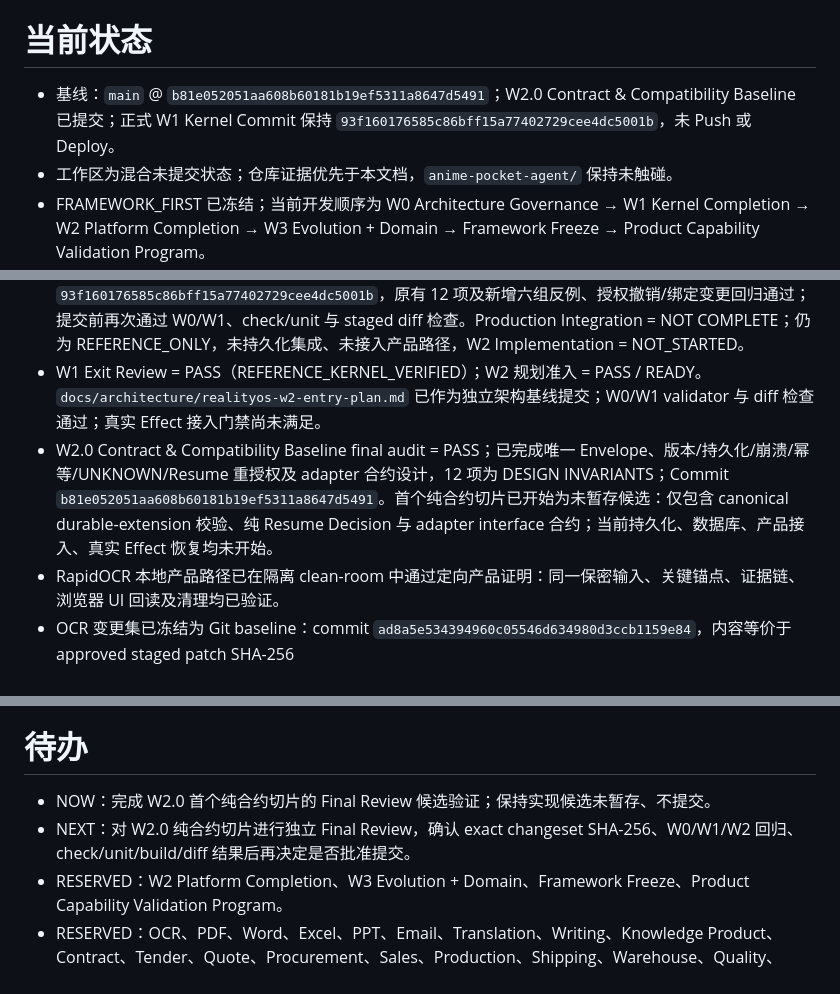
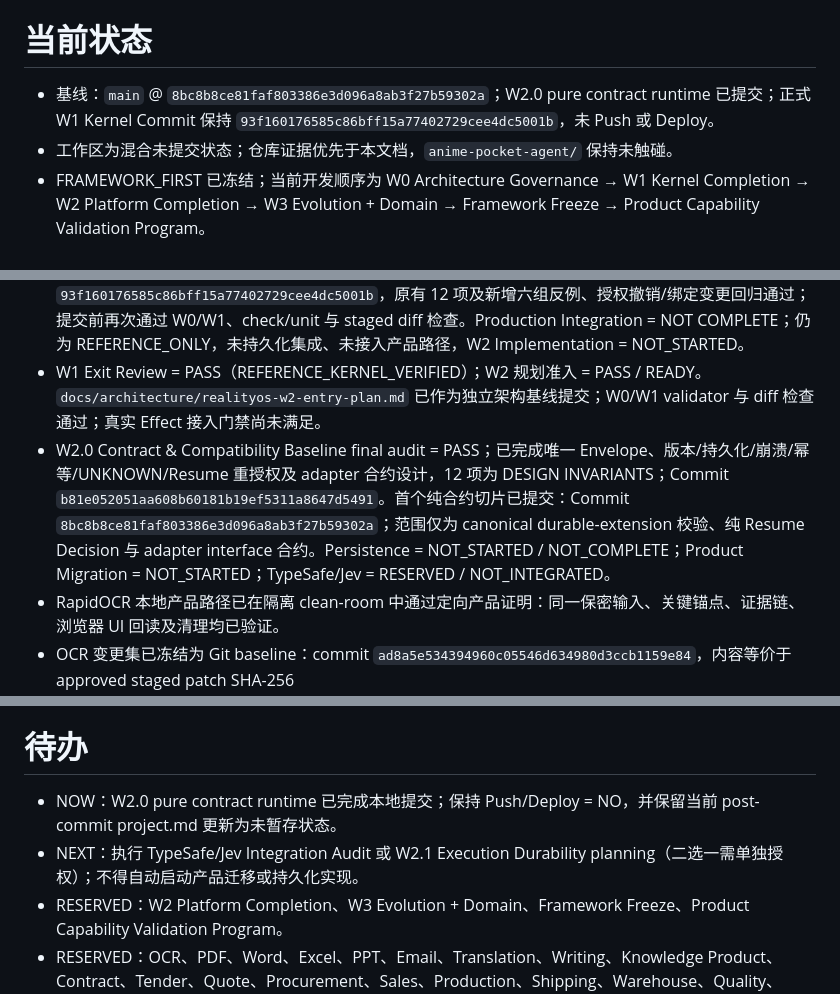
Before and after one commit to shirunjies8-png/personal-ai-os-ai-ai-erp, a Markdown page: project.md, 3 parts joined by grey strips. Rendered like a GitHub page.

Commit message:
chore(project): record RealityOS W2.0 contract runtime completion

```diff
--- a/project.md
+++ b/project.md
@@ -4,13 +4,13 @@
 
 # 当前状态
 
-- 基线：`main` @ `b81e052051aa608b60181b19ef5311a8647d5491`；W2.0 Contract & Compatibility Baseline 已提交；正式 W1 Kernel Commit 保持 `93f160176585c86bff15a77402729cee4dc5001b`，未 Push 或 Deploy。
+- 基线：`main` @ `8bc8b8ce81faf803386e3d096a8ab3f27b59302a`；W2.0 pure contract runtime 已提交；正式 W1 Kernel Commit 保持 `93f160176585c86bff15a77402729cee4dc5001b`，未 Push 或 Deploy。
 - 工作区为混合未提交状态；仓库证据优先于本文档，`anime-pocket-agent/` 保持未触碰。
 - FRAMEWORK_FIRST 已冻结；当前开发顺序为 W0 Architecture Governance → W1 Kernel Completion → W2 Platform Completion → W3 Evolution + Domain → Framework Freeze → Product Capability Validation Program。
 - RealityOS Architecture Governance Baseline W0 已在本地建立并提交：21 Module Registry、Canonical Vocabulary、Source-of-Truth Map、Dependency Graph、CURRENT Status Matrix、Current Minimum Closed Loop、Target W1 Kernel Loop 与 Product Validation Backlog 均已定义并通过 validator；Commit `67f88378cedd31d21db6942115cdd296a98f7836`，Push/Deploy 均未执行。
 - W1 Reference Kernel = COMPLETE；corrective safety gates = COMPLETE；已提交 `93f160176585c86bff15a77402729cee4dc5001b`，原有 12 项及新增六组反例、授权撤销/绑定变更回归通过；提交前再次通过 W0/W1、check/unit 与 staged diff 检查。Production Integration = NOT COMPLETE；仍为 REFERENCE_ONLY，未持久化集成、未接入产品路径，W2 Implementation = NOT_STARTED。
 - W1 Exit Review = PASS（REFERENCE_KERNEL_VERIFIED）；W2 规划准入 = PASS / READY。`docs/architecture/realityos-w2-entry-plan.md` 已作为独立架构基线提交；W0/W1 validator 与 diff 检查通过；真实 Effect 接入门禁尚未满足。
-- W2.0 Contract & Compatibility Baseline final audit = PASS；已完成唯一 Envelope、版本/持久化/崩溃/幂等/UNKNOWN/Resume 重授权及 adapter 合约设计，12 项为 DESIGN INVARIANTS；Commit `b81e052051aa608b60181b19ef5311a8647d5491`。首个纯合约切片已开始为未暂存候选：仅包含 canonical durable-extension 校验、纯 Resume Decision 与 adapter interface 合约；当前持久化、数据库、产品接入、真实 Effect 恢复均未开始。
+- W2.0 Contract & Compatibility Baseline final audit = PASS；已完成唯一 Envelope、版本/持久化/崩溃/幂等/UNKNOWN/Resume 重授权及 adapter 合约设计，12 项为 DESIGN INVARIANTS；Commit `b81e052051aa608b60181b19ef5311a8647d5491`。首个纯合约切片已提交：Commit `8bc8b8ce81faf803386e3d096a8ab3f27b59302a`；范围仅为 canonical durable-extension 校验、纯 Resume Decision 与 adapter interface 合约。Persistence = NOT_STARTED / NOT_COMPLETE；Product Migration = NOT_STARTED；TypeSafe/Jev = RESERVED / NOT_INTEGRATED。
 - RapidOCR 本地产品路径已在隔离 clean-room 中通过定向产品证明：同一保密输入、关键锚点、证据链、浏览器 UI 回读及清理均已验证。
 - OCR 变更集已冻结为 Git baseline：commit `ad8a5e534394960c05546d634980d3ccb1159e84`，内容等价于 approved staged patch SHA-256 `7a0984a5f711a0d5c3a7b543b53ef457db777e958c96487f6344e753cec728da`。
 - 已按 `tools/ocr-benchmark/rapidocr311.lock` 恢复持久化私有 RapidOCR Python 3.11 runtime：RapidOCR `3.9.2`、ONNX Runtime `1.29.0`、det/cls/rec 均使用 `CPUExecutionProvider`。
@@ -38,8 +38,8 @@
 
 # 待办
 
-- NOW：完成 W2.0 首个纯合约切片的 Final Review 候选验证；保持实现候选未暂存、不提交。
-- NEXT：对 W2.0 纯合约切片进行独立 Final Review，确认 exact changeset SHA-256、W0/W1/W2 回归、check/unit/build/diff 结果后再决定是否批准提交。
+- NOW：W2.0 pure contract runtime 已完成本地提交；保持 Push/Deploy = NO，并保留当前 post-commit project.md 更新为未暂存状态。
+- NEXT：执行 TypeSafe/Jev Integration Audit 或 W2.1 Execution Durability planning（二选一需单独授权）；不得自动启动产品迁移或持久化实现。
 - RESERVED：W2 Platform Completion、W3 Evolution + Domain、Framework Freeze、Product Capability Validation Program。
 - RESERVED：OCR、PDF、Word、Excel、PPT、Email、Translation、Writing、Knowledge Product、Contract、Tender、Quote、Procurement、Sales、Production、Shipping、Warehouse、Quality、ERP、MES、Equipment、Data Analysis、GEO、WorkBuddy、Agent Economy、Robot、Physical AI、Effect Reality Closure Demo 均后移到 Product Validation Backlog。
 - RESERVED：在 OCR 变更正式集成后，使用用户明确提供的原始乱码文件执行同输入产品 Reality Proof；未获得该输入不得关闭真实用户 OCR 乱码问题。
```
Also changed, not shown: other parts of project.md (+1 -1 lines).
